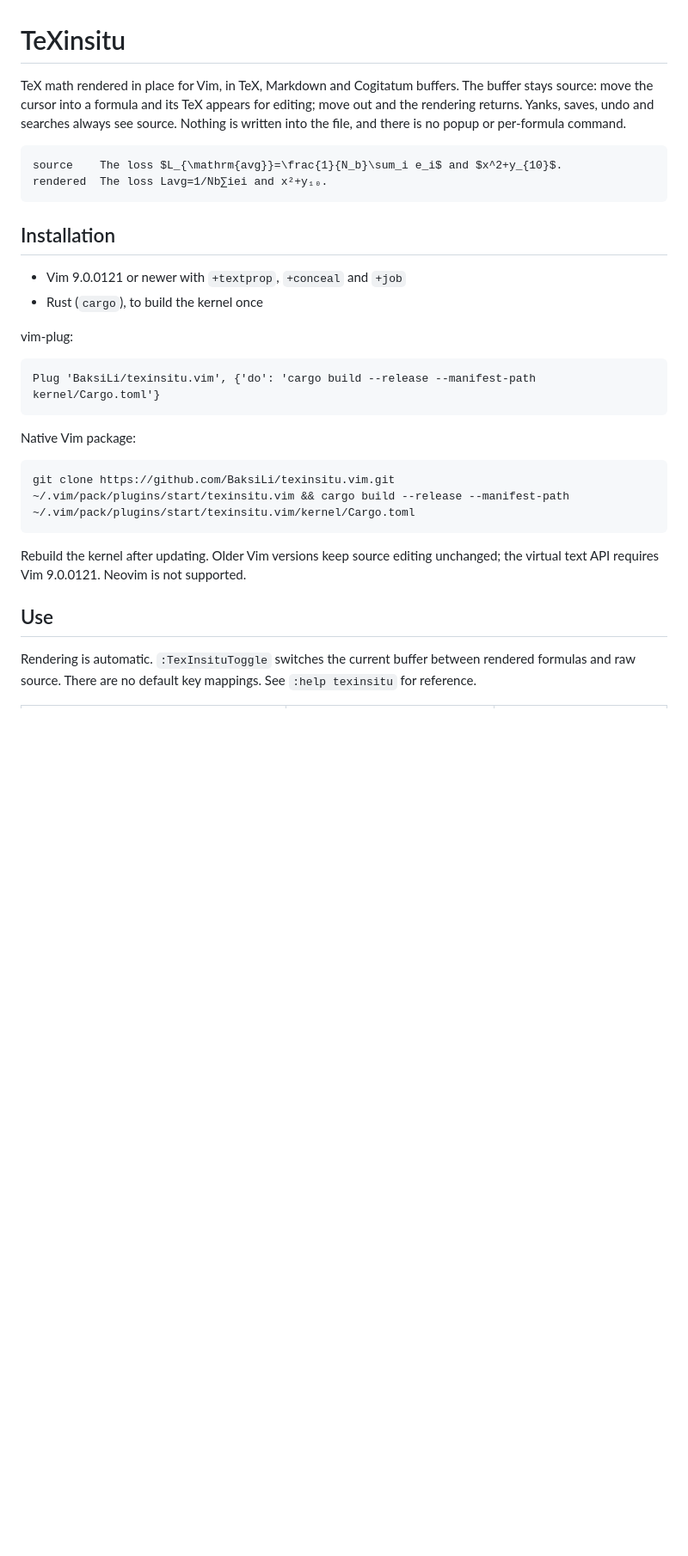
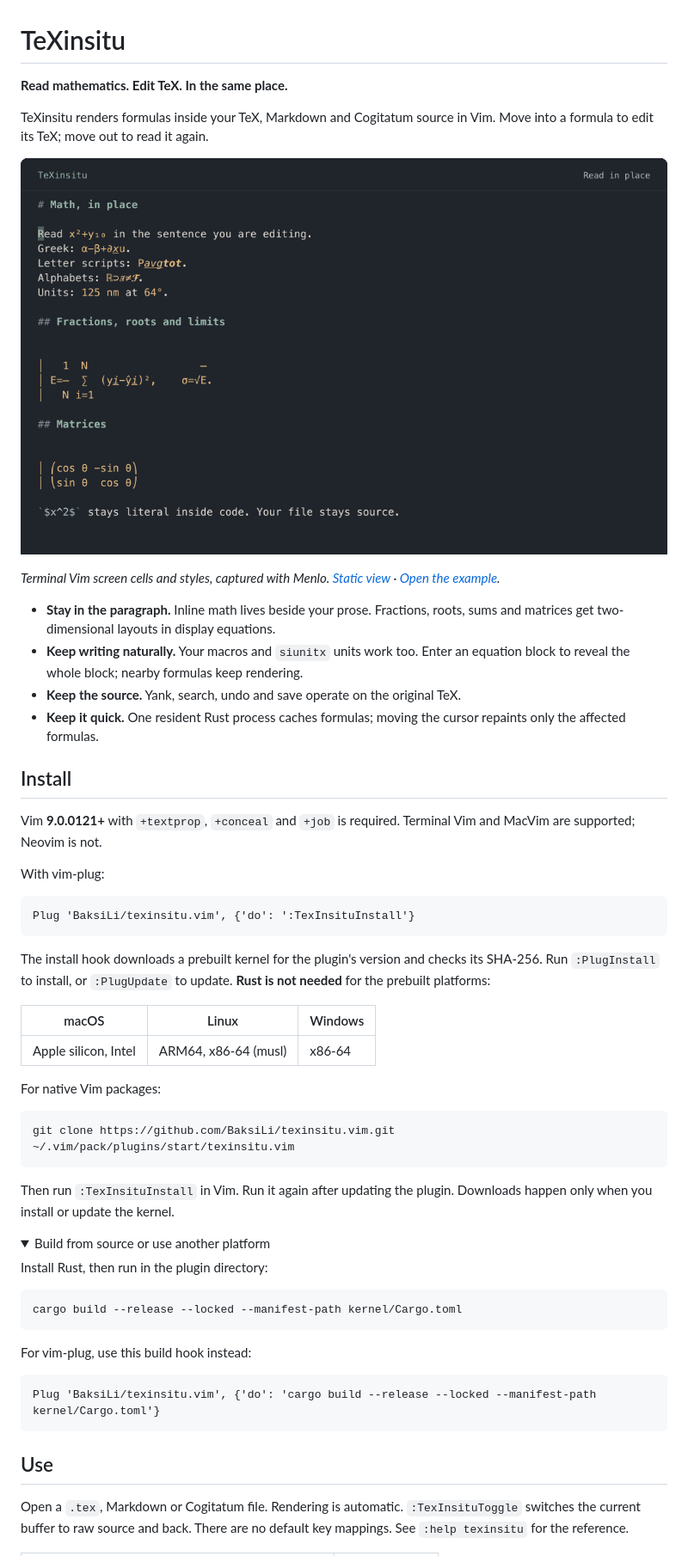
Before and after one commit to BaksiLi/texinsitu.vim, a Markdown page: README.md, the part around one of its changes. Shown at 86% size. Rendered like a GitHub page; pictures changed too: doc/demo.gif (added); folded sections open; blank space fills up the shorter version.

Commit message:
Ship prebuilt kernels and demonstrate in-place editing

````diff
--- a/README.md
+++ b/README.md
@@ -1,39 +1,71 @@
 # TeXinsitu
 
-TeX math rendered in place for Vim, in TeX, Markdown and Cogitatum buffers.
-The buffer stays source: move the cursor into a formula and its TeX appears
-for editing; move out and the rendering returns. Yanks, saves, undo and
-searches always see source. Nothing is written into the file, and there is no
-popup or per-formula command.
+**Read mathematics. Edit TeX. In the same place.**
 
-```
-source    The loss $L_{\mathrm{avg}}=\frac{1}{N_b}\sum_i e_i$ and $x^2+y_{10}$.
-rendered  The loss Lavg=1/Nb∑iei and x²+y₁₀.
+TeXinsitu renders formulas inside your TeX, Markdown and Cogitatum source in
+Vim. Move into a formula to edit its TeX; move out to read it again.
+
+![Vim: inline math and display equations render in place; entering a formula reveals its source while neighbouring formulas stay rendered.](doc/demo.gif)
+
+*Terminal Vim screen cells and styles, captured with Menlo. [Static view](doc/demo.png)
+· [Open the example](examples/demo.md).*
+
+- **Stay in the paragraph.** Inline math lives beside your prose. Fractions,
+  roots, sums and matrices get two-dimensional layouts in display equations.
+- **Keep writing naturally.** Your macros and `siunitx` units work too. Enter
+  an equation block to reveal the whole block; nearby formulas keep rendering.
+- **Keep the source.** Yank, search, undo and save operate on the original TeX.
+- **Keep it quick.** One resident Rust process caches formulas; moving the
+  cursor repaints only the affected formulas.
+
+## Install
+
+Vim **9.0.0121+** with `+textprop`, `+conceal` and `+job` is required.
+Terminal Vim and MacVim are supported; Neovim is not.
+
+With vim-plug:
+
+```vim
+Plug 'BaksiLi/texinsitu.vim', {'do': ':TexInsituInstall'}
 ```
 
-## Installation
+The install hook downloads a prebuilt kernel for the plugin's version and
+checks its SHA-256. Run `:PlugInstall` to install, or `:PlugUpdate` to update.
+**Rust is not needed** for the prebuilt platforms:
 
-- Vim 9.0.0121 or newer with `+textprop`, `+conceal` and `+job`
-- Rust (`cargo`), to build the kernel once
+| macOS | Linux | Windows |
+| --- | --- | --- |
+| Apple silicon, Intel | ARM64, x86-64 (musl) | x86-64 |
 
-vim-plug:
+For native Vim packages:
+
+```sh
+git clone https://github.com/BaksiLi/texinsitu.vim.git ~/.vim/pack/plugins/start/texinsitu.vim
+```
+
+Then run `:TexInsituInstall` in Vim. Run it again after updating the plugin.
+Downloads happen only when you install or update the kernel.
+
+<details>
+<summary>Build from source or use another platform</summary>
+
+Install Rust, then run in the plugin directory:
+
+```sh
+cargo build --release --locked --manifest-path kernel/Cargo.toml
+```
+
+For vim-plug, use this build hook instead:
 
 ```vim
-Plug 'BaksiLi/texinsitu.vim', {'do': 'cargo build --release --manifest-path kernel/Cargo.toml'}
+Plug 'BaksiLi/texinsitu.vim', {'do': 'cargo build --release --locked --manifest-path kernel/Cargo.toml'}
 ```
 
-Native Vim package:
-
-```sh
-git clone https://github.com/BaksiLi/texinsitu.vim.git ~/.vim/pack/plugins/start/texinsitu.vim && cargo build --release --manifest-path ~/.vim/pack/plugins/start/texinsitu.vim/kernel/Cargo.toml
-```
-
-Rebuild the kernel after updating. Older Vim versions keep source editing
-unchanged; the virtual text API requires Vim 9.0.0121. Neovim is not supported.
+</details>
 
 ## Use
 
-Rendering is automatic. `:TexInsituToggle` switches the current buffer between
-rendered formulas and raw source. There are no default key mappings.
-See `:help texinsitu` for reference.
+Open a `.tex`, Markdown or Cogitatum file. Rendering is automatic.
+`:TexInsituToggle` switches the current buffer to raw source and back.
+There are no default key mappings. See `:help texinsitu` for the reference.
 
````
Also changed, not shown: other parts of README.md (+89 -144 lines), THIRD_PARTY.md (+5 -0 lines), examples/demo.md (added, +22 -0 lines), doc/demo.png (added), 10 other files.
